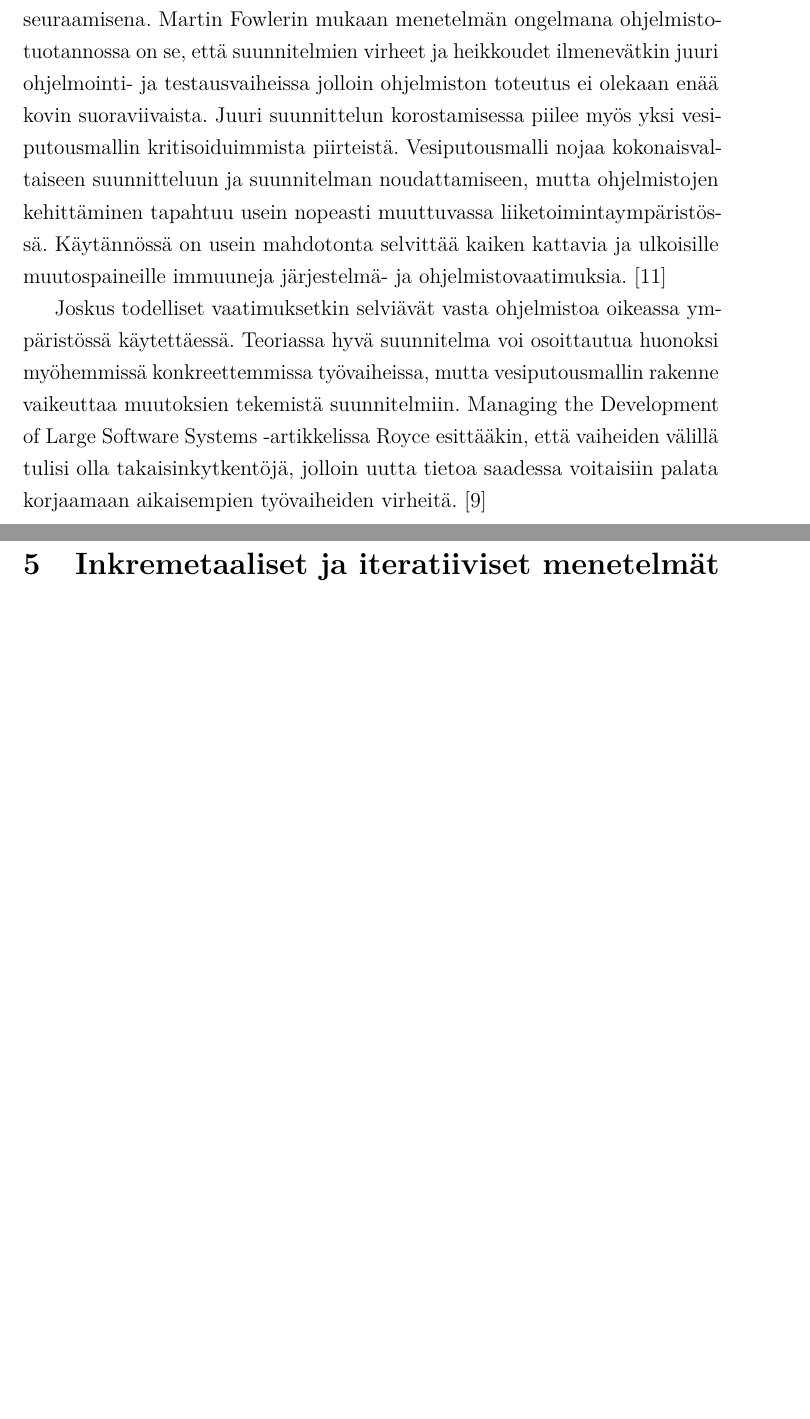
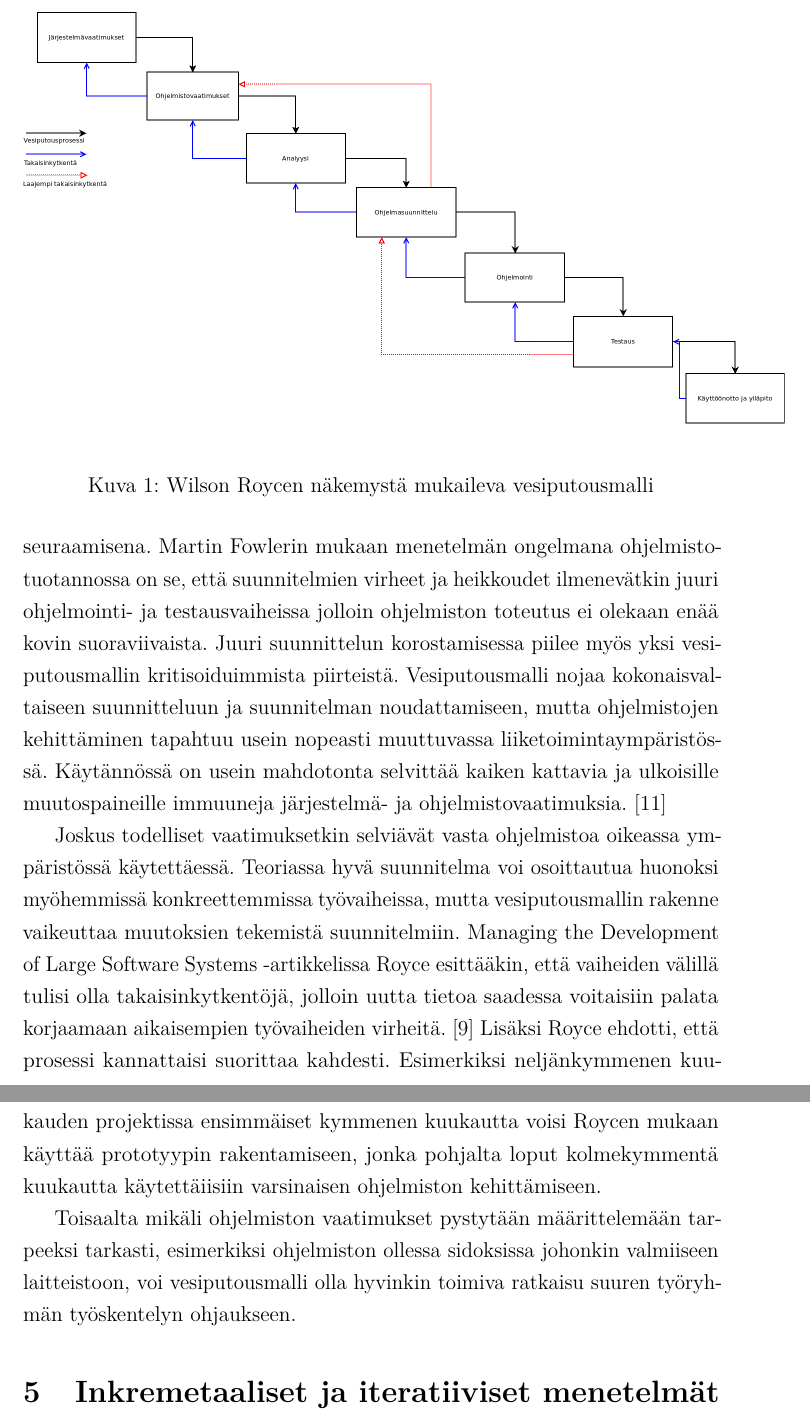
Before and after one commit to Fleuri/Kandi, a LaTeX document (kandi.tex): two parts of pages 10 and 11 of 12, joined at a grey line, cut at the place of the change, the shorter picture padded with empty space. Compiled offline with pdfLaTeX.

Commit message:
Kuva lisätty

```diff
--- a/kandi.tex
+++ b/kandi.tex
@@ -34,6 +34,7 @@
 \usepackage[pdftex,hidelinks]{hyperref}
 \usepackage{setspace}
 \usepackage{multicol}
+\usepackage{float}
 
 % Automatically set the PDF metadata fields
 \makeatletter
@@ -192,8 +193,9 @@ Vesiputousmalli koostuu toisiaan seuraavista työvaiheista, joista seuraava aloi
 
 \begin{figure}[ht!]
 \centering
-\includegraphics[width=90mm]{Diagram1.png}
-\caption{A simple caption}
+\floatstyle{boxed}
+\includegraphics[width=150mm]{Diagram1.png}
+\caption{Wilson Roycen näkemystä mukaileva vesiputousmalli}
 \label{overflow}
 \end{figure}
 
@@ -202,10 +204,13 @@ Vesiputousmalli koostuu toisiaan seuraavista työvaiheista, joista seuraava aloi
 
 Koska vesiputousmallille on haettu vaikutteita insinööritieteistä, muistuttaa se paljolti esimerkiksi rakennussuunnitteluprosessia: Siltaa rakentaessa ennen itse rakentamisen aloittamista suunnitellaan sillan arkkitehtuuri, tehdään lujuuslaskelmat, allokoidaan tarvittavat resurssit ja dokumentoidaan suunnitelmat tarkasti. Tarkasti dokumentoiduilla suunnitelmilla itse rakentamisvaihe voitaisiinkin siirtää ulkopuolisen tahon vastuulle ja näin rakennusalalla usein tehdäänkin. \cite{Fowler05} Rakentaminen nähdään triviaalina ja mekaanisena ohjeiden seuraamisena. Martin Fowlerin mukaan menetelmän ongelmana ohjelmistotuotannossa on se, että suunnitelmien virheet ja heikkoudet ilmenevätkin juuri ohjelmointi- ja testausvaiheissa jolloin ohjelmiston toteutus ei olekaan enää kovin suoraviivaista. Juuri suunnittelun korostamisessa piilee myös yksi vesiputousmallin kritisoiduimmista piirteistä. Vesiputousmalli nojaa kokonaisvaltaiseen suunnitteluun ja suunnitelman noudattamiseen, mutta ohjelmistojen kehittäminen tapahtuu usein nopeasti muuttuvassa liiketoimintaympäristössä. Käytännössä on usein mahdotonta selvittää kaiken kattavia ja ulkoisille muutospaineille immuuneja järjestelmä- ja ohjelmistovaatimuksia. \cite{Sommerville10}
 
-Joskus todelliset vaatimuksetkin selviävät vasta ohjelmistoa oikeassa ympäristössä käytettäessä. Teoriassa hyvä suunnitelma voi osoittautua huonoksi myöhemmissä konkreettemmissa työvaiheissa, mutta vesiputousmallin rakenne vaikeuttaa muutoksien tekemistä suunnitelmiin. Managing the Development of Large Software Systems -artikkelissa Royce esittääkin, että vaiheiden välillä tulisi olla takaisinkytkentöjä, jolloin uutta tietoa saadessa voitaisiin palata korjaamaan aikaisempien työvaiheiden virheitä. \cite{Royce1970}
+Joskus todelliset vaatimuksetkin selviävät vasta ohjelmistoa oikeassa ympäristössä käytettäessä. Teoriassa hyvä suunnitelma voi osoittautua huonoksi myöhemmissä konkreettemmissa työvaiheissa, mutta vesiputousmallin rakenne vaikeuttaa muutoksien tekemistä suunnitelmiin. Managing the Development of Large Software Systems -artikkelissa Royce esittääkin, että vaiheiden välillä tulisi olla takaisinkytkentöjä, jolloin uutta tietoa saadessa voitaisiin palata korjaamaan aikaisempien työvaiheiden virheitä. \cite{Royce1970} Lisäksi Royce ehdotti, että prosessi kannattaisi suorittaa kahdesti. Esimerkiksi neljänkymmenen kuukauden projektissa ensimmäiset kymmenen kuukautta voisi Roycen mukaan käyttää prototyypin rakentamiseen, jonka pohjalta loput kolmekymmentä kuukautta käytettäiisiin varsinaisen ohjelmiston kehittämiseen.
+
+Toisaalta mikäli ohjelmiston vaatimukset pystytään määrittelemään tarpeeksi tarkasti, esimerkiksi ohjelmiston ollessa sidoksissa johonkin valmiiseen laitteistoon, voi vesiputousmalli olla hyvinkin toimiva ratkaisu suuren työryhmän työskentelyn ohjaukseen.
 
 
 \section{Inkremetaaliset ja iteratiiviset menetelmät sekä prototyyppaus}
+
 \section{Ketterät menetelmät}
 \section{Ohjelmistojen kehitys nykyään ja tulevaisuudessa}
 
```
Also changed, not shown: kandi.pdf, 6 other files.
